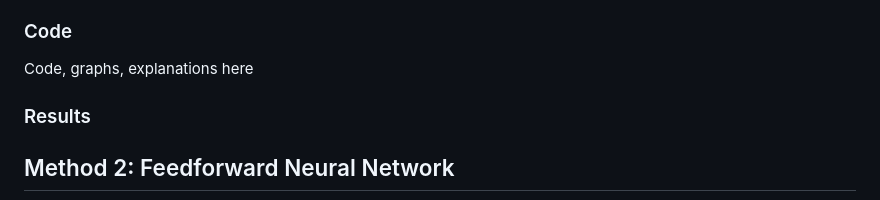
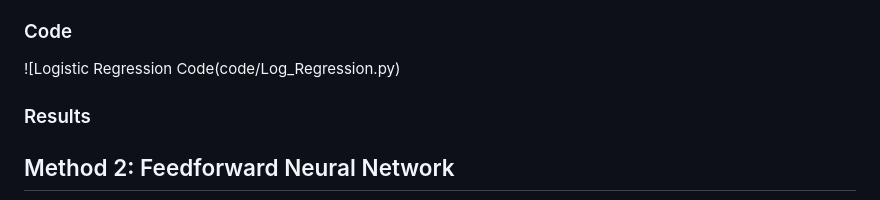
Before and after one commit to amberbcastro/Heart-Attack-Prediction, a Markdown page: README.md, the part around the change. GitHub-like rendering.

```diff
--- a/README.md
+++ b/README.md
@@ -40,7 +40,8 @@ To address potential class imbalance in the dataset, we used SMOTETomek for resa
 Feature scaling was applied using StandardScaler. Logistic regression can be sensitive to features with different scales, and scaling the features ensures that all predictors contribute equally to the model. It also helps the model converge faster during training, making the process more efficient.
 
 ### Code
-Code, graphs, explanations here
+![Logistic Regression Code(code/Log_Regression.py)
+
 ### Results
 ## Method 2: Feedforward Neural Network
 Feedforward neural networks are used in the medical field for cardiovascular diseases, cancer detection, and image analysis. The primary goal of this project is to determine what factors are most likely to cause a heart attack or myocardial infarction. To start, any variables not in binary form were removed for this part of the analysis. The activation functions are sigmoid functions, so the data had to be binary. For the analysis to work correctly, many variables were not considered.
```
